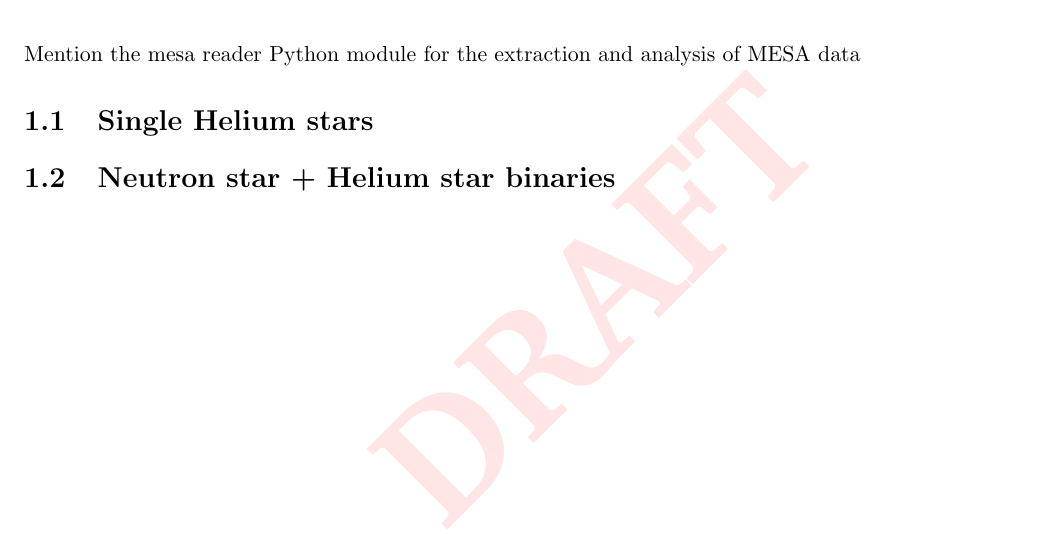
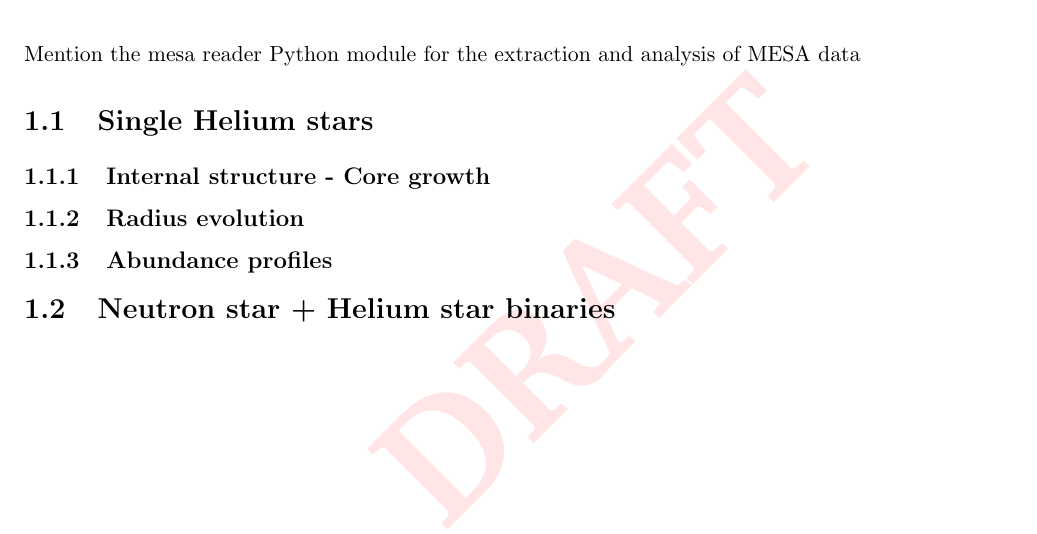
Before and after one commit to schanlar/MSc-Thesis, a LaTeX thesis (chapters/chapter3/chapter3.tex): part of the page, cut so that both start at the same text. Compiled offline with pdfLaTeX.

Commit message:
subsections added

```diff
--- a/chapters/chapter3/chapter3.tex
+++ b/chapters/chapter3/chapter3.tex
@@ -9,6 +9,14 @@
 
 			\section{Single Helium stars}
 
+				\subsection{Internal structure - Core growth}
+
+
+				\subsection{Radius evolution}
+
+
+				\subsection{Abundance profiles}
+
 
 
 			\section{Neutron star + Helium star binaries}
```
